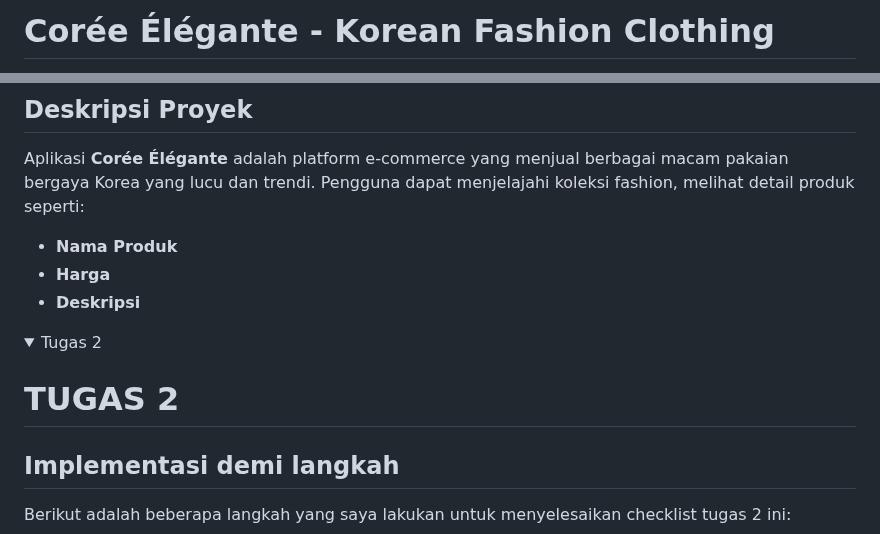
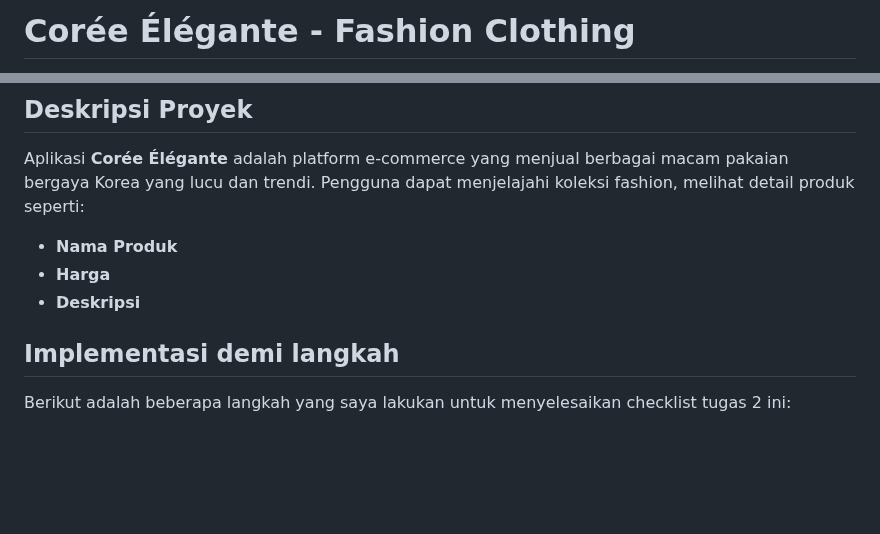
Before and after one commit to inayadiza/CoreeElegante, a Markdown page: README.md, 2 parts joined by grey strips. Drawn GitHub-style; folded sections open; blank space fills up the shorter version.

Commit message:
readme mau benerin

```diff
--- a/README.md
+++ b/README.md
@@ -1,2 +1,2 @@
-# Corée Élégante - Korean Fashion Clothing
+# Corée Élégante - Fashion Clothing
 
@@ -8,10 +11,6 @@ Aplikasi **Corée Élégante** adalah platform e-commerce yang menjual berbagai
 - **Harga**
 - **Deskripsi**
 
-<details>
-  <summary>Tugas 2 </summary>
-
-# TUGAS 2
 ## Implementasi demi langkah
 Berikut adalah beberapa langkah yang saya lakukan untuk menyelesaikan checklist tugas 2 ini:
 
```
Also changed, not shown: other parts of README.md (+8 -3 lines).
